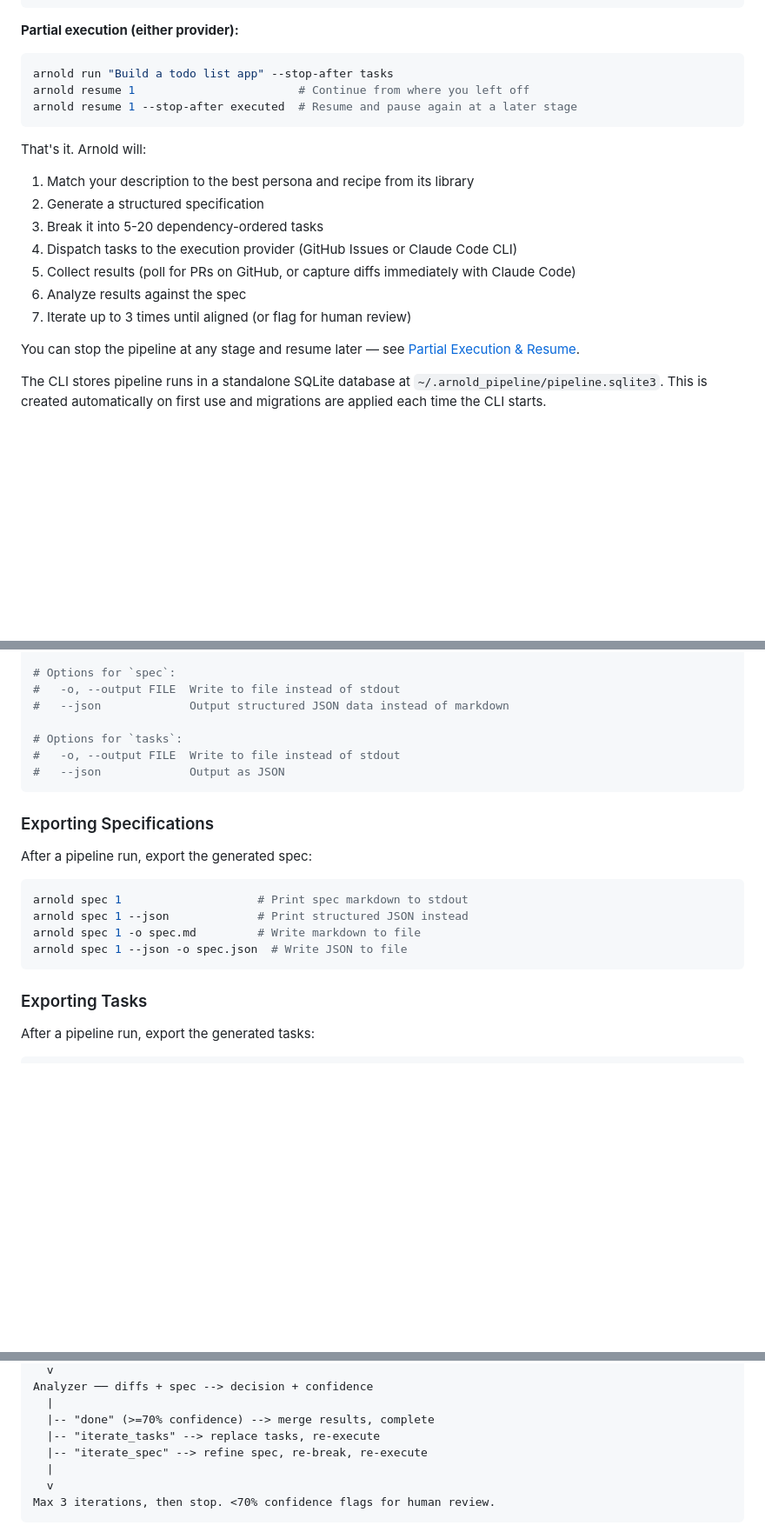
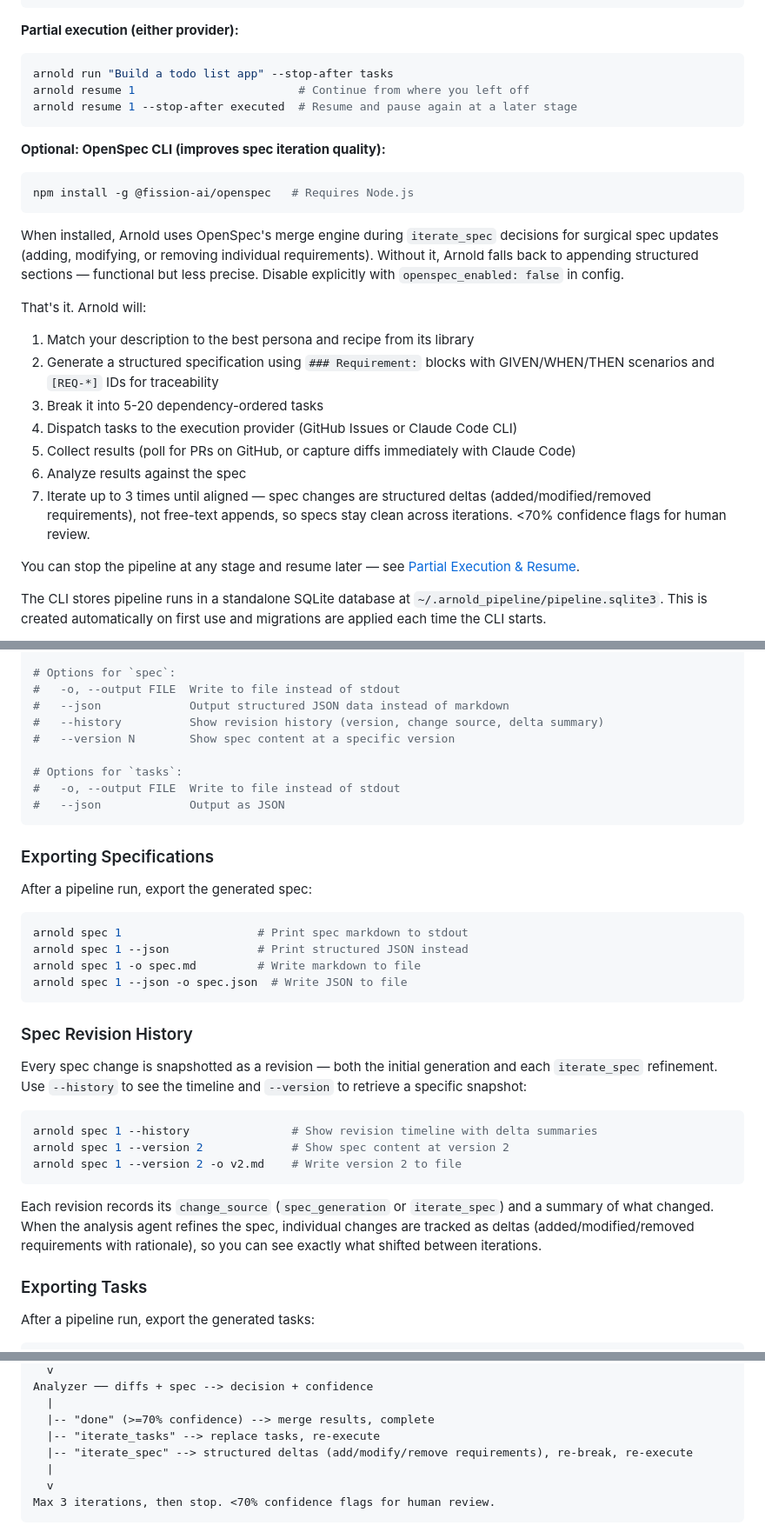
Before and after one commit to ArtifactHQ/Arnold, a Markdown page: README.md, 3 parts joined by grey strips. Shown at 87% size. Rendered like a GitHub page; blank space fills up the shorter version.

Commit message:
docs: update README for OpenSpec integration [SPEC-OPENSPEC-001] [SPEC-DELTA-001] [SPEC-CLI-001] [SPEC-CONFIG-001]
Add OpenSpec CLI as optional dependency, document spec revision history
CLI flags (--history, --version), structured delta iteration behavior,
OpenSpec-format spec output in architecture diagram, and openspec_enabled/
openspec_cli_path config options.

Co-Authored-By: Claude Opus 4.6 <noreply@anthropic.com>

````diff
--- a/README.md
+++ b/README.md
@@ -41,14 +41,22 @@ arnold resume 1                        # Continue from where you left off
 arnold resume 1 --stop-after executed  # Resume and pause again at a later stage
 ```
 
+**Optional: OpenSpec CLI (improves spec iteration quality):**
+
+```bash
+npm install -g @fission-ai/openspec   # Requires Node.js
+```
+
+When installed, Arnold uses OpenSpec's merge engine during `iterate_spec` decisions for surgical spec updates (adding, modifying, or removing individual requirements). Without it, Arnold falls back to appending structured sections — functional but less precise. Disable explicitly with `openspec_enabled: false` in config.
+
 That's it. Arnold will:
 1. Match your description to the best persona and recipe from its library
-2. Generate a structured specification
+2. Generate a structured specification using `### Requirement:` blocks with GIVEN/WHEN/THEN scenarios and `[REQ-*]` IDs for traceability
 3. Break it into 5-20 dependency-ordered tasks
 4. Dispatch tasks to the execution provider (GitHub Issues or Claude Code CLI)
 5. Collect results (poll for PRs on GitHub, or capture diffs immediately with Claude Code)
 6. Analyze results against the spec
-7. Iterate up to 3 times until aligned (or flag for human review)
+7. Iterate up to 3 times until aligned — spec changes are structured deltas (added/modified/removed requirements), not free-text appends, so specs stay clean across iterations. <70% confidence flags for human review.
 
 You can stop the pipeline at any stage and resume later — see [Partial Execution & Resume](#partial-execution--resume).
 
@@ -203,6 +211,8 @@ arnold tree                          # Print command tree
 # Options for `spec`:
 #   -o, --output FILE  Write to file instead of stdout
 #   --json             Output structured JSON data instead of markdown
+#   --history          Show revision history (version, change source, delta summary)
+#   --version N        Show spec content at a specific version
 
 # Options for `tasks`:
 #   -o, --output FILE  Write to file instead of stdout
@@ -219,6 +229,18 @@ arnold spec 1 --json             # Print structured JSON instead
 arnold spec 1 -o spec.md         # Write markdown to file
 arnold spec 1 --json -o spec.json  # Write JSON to file
 ```
+
+### Spec Revision History
+
+Every spec change is snapshotted as a revision — both the initial generation and each `iterate_spec` refinement. Use `--history` to see the timeline and `--version` to retrieve a specific snapshot:
+
+```bash
+arnold spec 1 --history               # Show revision timeline with delta summaries
+arnold spec 1 --version 2             # Show spec content at version 2
+arnold spec 1 --version 2 -o v2.md    # Write version 2 to file
+```
+
+Each revision records its `change_source` (`spec_generation` or `iterate_spec`) and a summary of what changed. When the analysis agent refines the spec, individual changes are tracked as deltas (added/modified/removed requirements with rationale), so you can see exactly what shifted between iterations.
 
 ### Exporting Tasks
 
@@ -287,7 +311,7 @@ Analyzer ── diffs + spec --> decision + confidence
   |
   |-- "done" (>=70% confidence) --> merge results, complete
   |-- "iterate_tasks" --> replace tasks, re-execute
-  |-- "iterate_spec" --> refine spec, re-break, re-execute
+  |-- "iterate_spec" --> structured deltas (add/modify/remove requirements), re-break, re-execute
   |
   v
 Max 3 iterations, then stop. <70% confidence flags for human review.
````
Also changed, not shown: other parts of README.md (+3 -1 lines).
